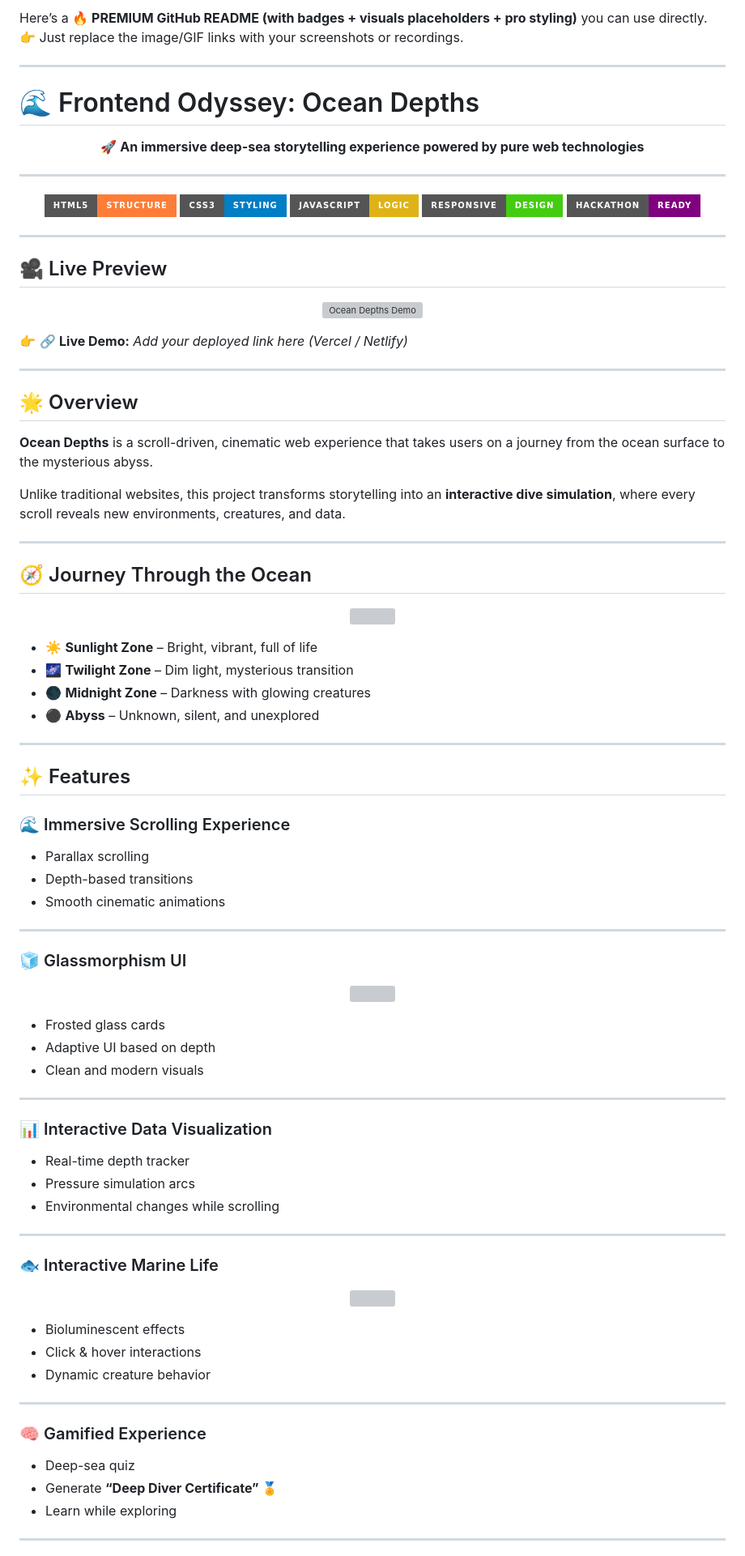
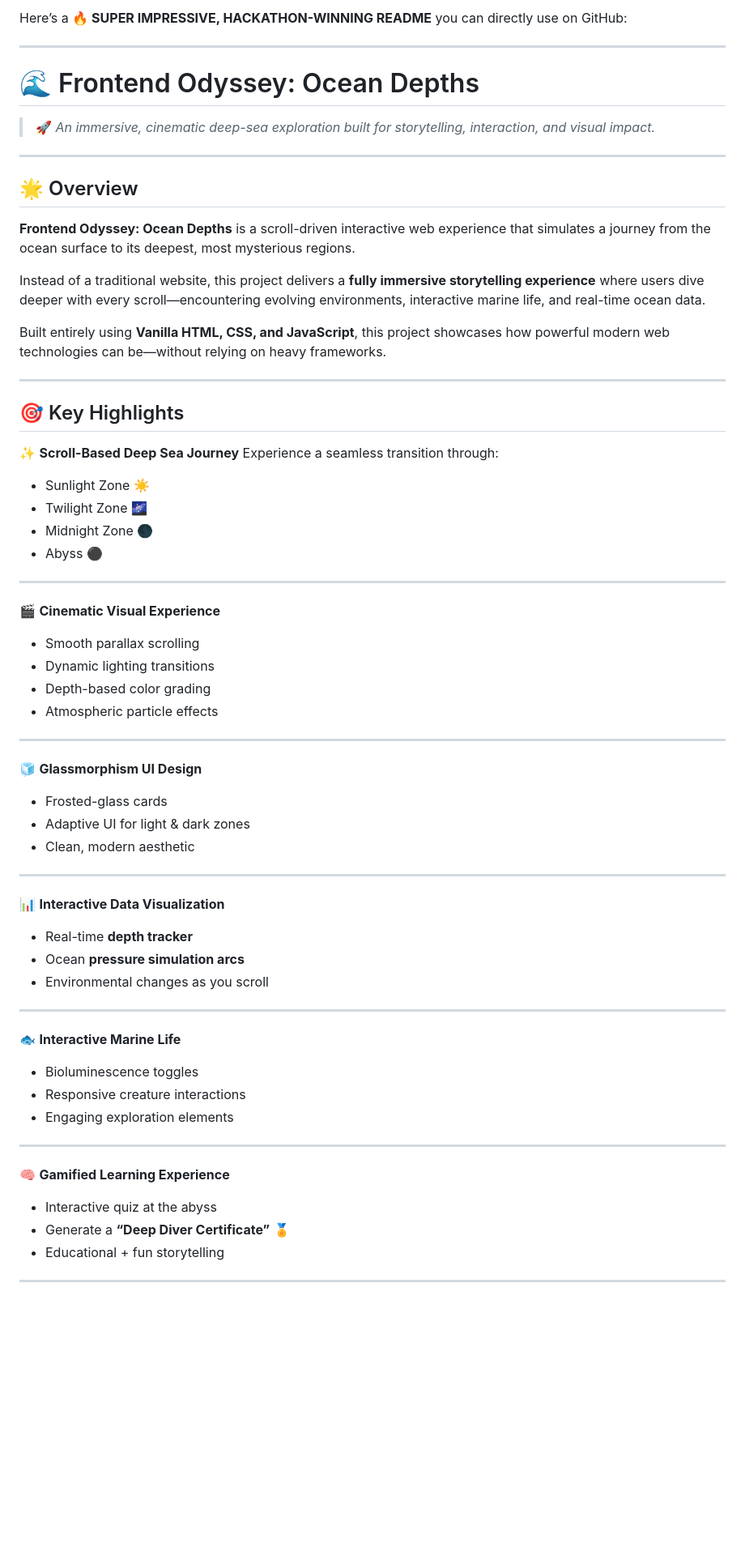
Before and after one commit to ManjuSri21/ocean-depths-odyssey, a Markdown page: README.md, the part around one of its changes. Shown at 81% size. GitHub-like rendering; badges without logos; blank space fills up the shorter version; grey boxes are pictures that could not be loaded.

Commit message:
Revise README for clarity and engagement

```diff
--- a/README.md
+++ b/README.md
@@ -1,104 +1,73 @@
-Here’s a **🔥 PREMIUM GitHub README (with badges + visuals placeholders + pro styling)** you can use directly.
-👉 Just replace the image/GIF links with your screenshots or recordings.
+Here’s a **🔥 SUPER IMPRESSIVE, HACKATHON-WINNING README** you can directly use on GitHub:
 
 ---
 
 # 🌊 Frontend Odyssey: Ocean Depths
 
-<p align="center">
-  <b>🚀 An immersive deep-sea storytelling experience powered by pure web technologies</b>
-</p>
-
----
-
-<p align="center">
-  <img src="https://img.shields.io/badge/HTML5-Structure-orange?style=for-the-badge&logo=html5" />
-  <img src="https://img.shields.io/badge/CSS3-Styling-blue?style=for-the-badge&logo=css3" />
-  <img src="https://img.shields.io/badge/JavaScript-Logic-yellow?style=for-the-badge&logo=javascript" />
-  <img src="https://img.shields.io/badge/Responsive-Design-success?style=for-the-badge" />
-  <img src="https://img.shields.io/badge/Hackathon-Ready-purple?style=for-the-badge" />
-</p>
-
----
-
-## 🎥 Live Preview
-
-<p align="center">
-  <img src="https://your-gif-link-here.gif" width="800" alt="Ocean Depths Demo"/>
-</p>
-
-👉 🔗 **Live Demo:** *Add your deployed link here (Vercel / Netlify)*
+> 🚀 *An immersive, cinematic deep-sea exploration built for storytelling, interaction, and visual impact.*
 
 ---
 
 ## 🌟 Overview
 
-**Ocean Depths** is a scroll-driven, cinematic web experience that takes users on a journey from the ocean surface to the mysterious abyss.
+**Frontend Odyssey: Ocean Depths** is a scroll-driven interactive web experience that simulates a journey from the ocean surface to its deepest, most mysterious regions.
 
-Unlike traditional websites, this project transforms storytelling into an **interactive dive simulation**, where every scroll reveals new environments, creatures, and data.
+Instead of a traditional website, this project delivers a **fully immersive storytelling experience** where users dive deeper with every scroll—encountering evolving environments, interactive marine life, and real-time ocean data.
+
+Built entirely using **Vanilla HTML, CSS, and JavaScript**, this project showcases how powerful modern web technologies can be—without relying on heavy frameworks.
 
 ---
 
-## 🧭 Journey Through the Ocean
+## 🎯 Key Highlights
 
-<p align="center">
-  <img src="https://your-image-link-1.png" width="700"/>
-</p>
+✨ **Scroll-Based Deep Sea Journey**
+Experience a seamless transition through:
 
-* ☀️ **Sunlight Zone** – Bright, vibrant, full of life
-* 🌌 **Twilight Zone** – Dim light, mysterious transition
-* 🌑 **Midnight Zone** – Darkness with glowing creatures
-* ⚫ **Abyss** – Unknown, silent, and unexplored
+* Sunlight Zone ☀️
+* Twilight Zone 🌌
+* Midnight Zone 🌑
+* Abyss ⚫
 
 ---
 
-## ✨ Features
+🎬 **Cinematic Visual Experience**
 
-### 🌊 Immersive Scrolling Experience
-
-* Parallax scrolling
-* Depth-based transitions
-* Smooth cinematic animations
+* Smooth parallax scrolling
+* Dynamic lighting transitions
+* Depth-based color grading
+* Atmospheric particle effects
 
 ---
 
-### 🧊 Glassmorphism UI
+🧊 **Glassmorphism UI Design**
 
-<p align="center">
-  <img src="https://your-image-link-2.png" width="600"/>
-</p>
-
-* Frosted glass cards
-* Adaptive UI based on depth
-* Clean and modern visuals
+* Frosted-glass cards
+* Adaptive UI for light & dark zones
+* Clean, modern aesthetic
 
 ---
 
-### 📊 Interactive Data Visualization
+📊 **Interactive Data Visualization**
 
-* Real-time depth tracker
-* Pressure simulation arcs
-* Environmental changes while scrolling
+* Real-time **depth tracker**
+* Ocean **pressure simulation arcs**
+* Environmental changes as you scroll
 
 ---
 
-### 🐟 Interactive Marine Life
+🐟 **Interactive Marine Life**
 
-<p align="center">
-  <img src="https://your-image-link-3.gif" width="600"/>
-</p>
-
-* Bioluminescent effects
-* Click & hover interactions
-* Dynamic creature behavior
+* Bioluminescence toggles
+* Responsive creature interactions
+* Engaging exploration elements
 
 ---
 
-### 🧠 Gamified Experience
+🧠 **Gamified Learning Experience**
 
-* Deep-sea quiz
-* Generate **“Deep Diver Certificate” 🏅**
-* Learn while exploring
+* Interactive quiz at the abyss
+* Generate a **“Deep Diver Certificate”** 🏅
+* Educational + fun storytelling
 
 ---
 
```
Also changed, not shown: other parts of README.md (+82 -66 lines).
